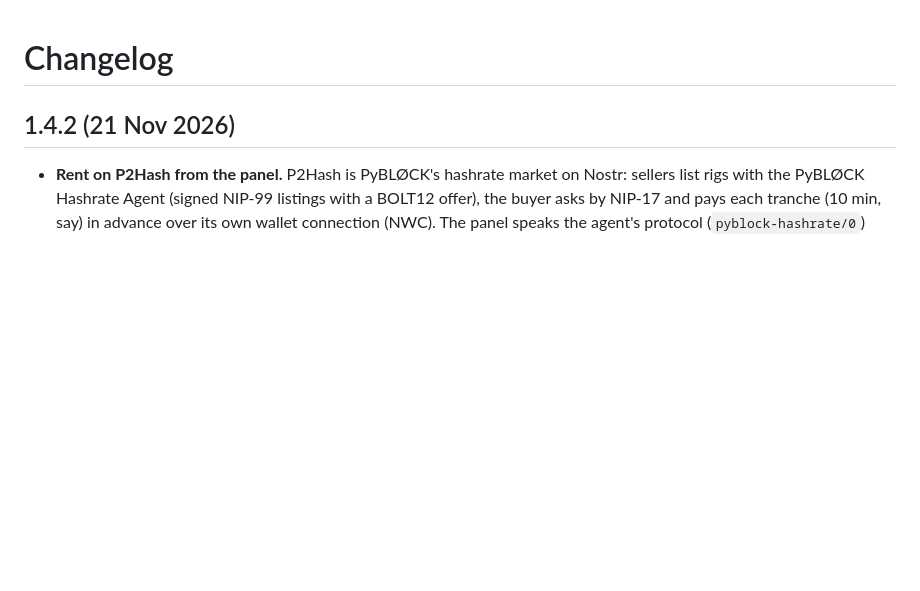
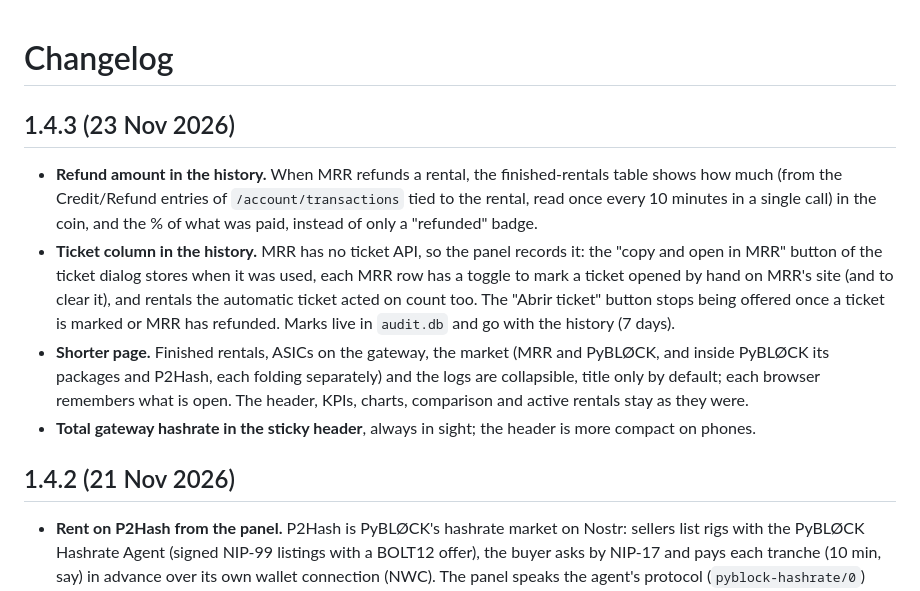
Before and after one commit to Kilombino/mrr-command-center, a Markdown page: CHANGELOG.md, the part around the change. Drawn GitHub-style; blank space fills up the shorter version.

```diff
--- a/CHANGELOG.md
+++ b/CHANGELOG.md
@@ -1,4 +1,23 @@
 # Changelog
+
+## 1.4.3 (23 Nov 2026)
+
+- **Refund amount in the history.** When MRR refunds a rental, the finished-rentals table
+  shows how much (from the Credit/Refund entries of `/account/transactions` tied to the
+  rental, read once every 10 minutes in a single call) in the coin, and the % of what was
+  paid, instead of only a "refunded" badge.
+- **Ticket column in the history.** MRR has no ticket API, so the panel records it: the
+  "copy and open in MRR" button of the ticket dialog stores when it was used, each MRR
+  row has a toggle to mark a ticket opened by hand on MRR's site (and to clear it), and
+  rentals the automatic ticket acted on count too. The "Abrir ticket" button stops being
+  offered once a ticket is marked or MRR has refunded. Marks live in `audit.db` and go
+  with the history (7 days).
+- **Shorter page.** Finished rentals, ASICs on the gateway, the market (MRR and PyBLØCK,
+  and inside PyBLØCK its packages and P2Hash, each folding separately) and the logs are
+  collapsible, title only by default; each browser remembers what is open. The header,
+  KPIs, charts, comparison and active rentals stay as they were.
+- **Total gateway hashrate in the sticky header**, always in sight; the header is more
+  compact on phones.
 
 ## 1.4.2 (21 Nov 2026)
 
```
Also changed, not shown: README.md (+16 -0 lines), docs/img/history.jpg, 5 other files.
